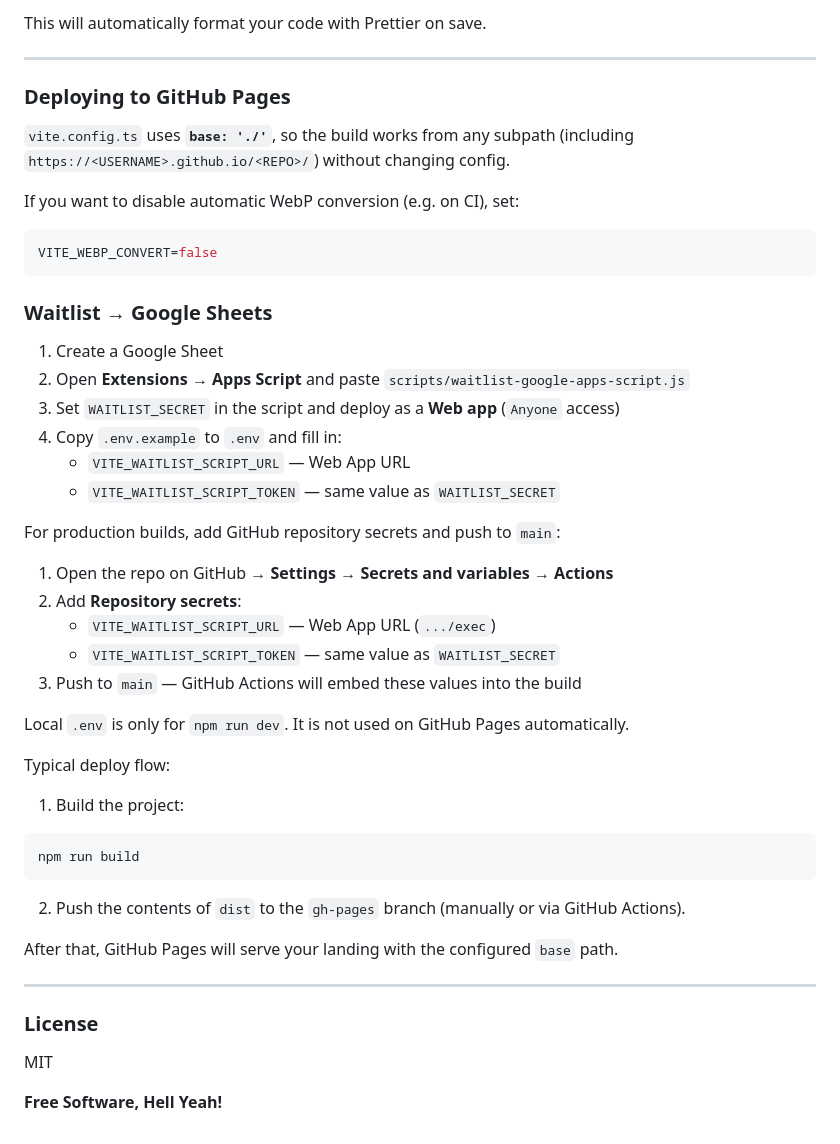
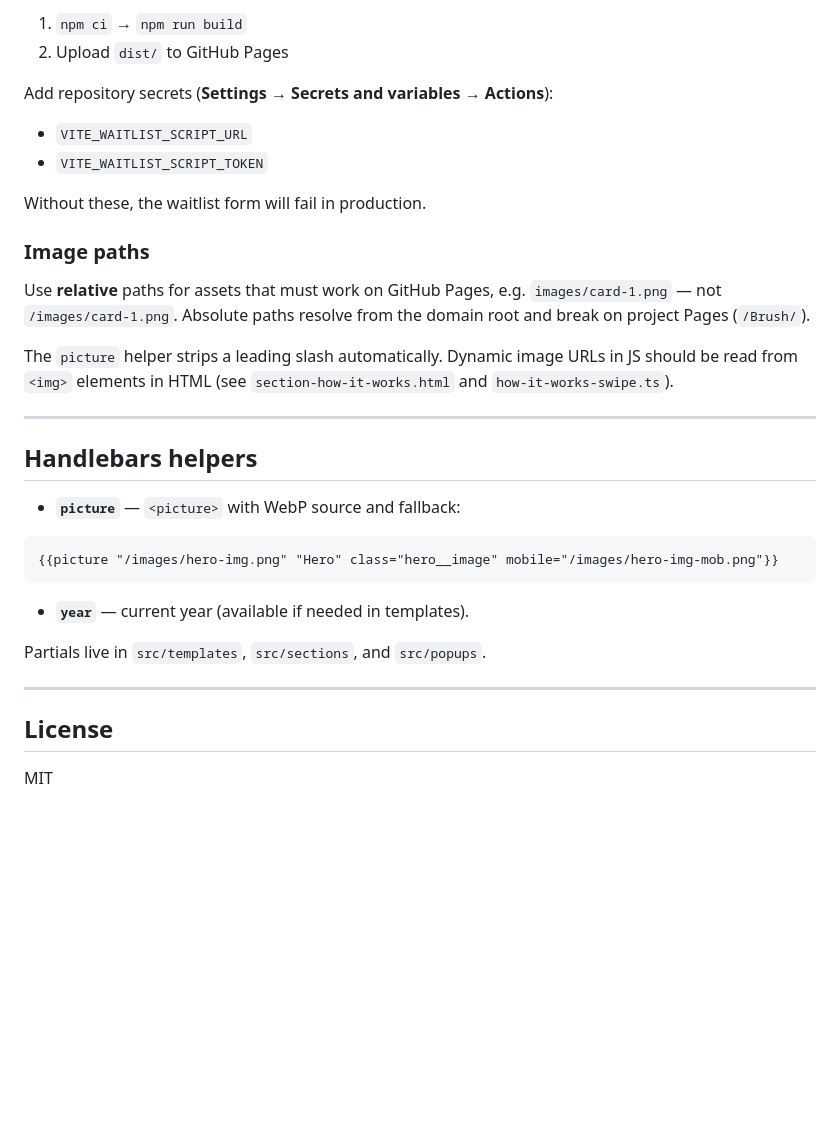
Before and after one commit to Boskolife/Brush, a Markdown page: readme.md, the part around one of its changes. Drawn GitHub-style; blank space fills up the shorter version.

````diff
--- a/readme.md
+++ b/readme.md
@@ -126,53 +169,36 @@ If you do not have a `.vscode/settings.json` file yet, create it with the follow
 
-This will automatically format your code with Prettier on save.
+1. `npm ci` → `npm run build`
+2. Upload `dist/` to GitHub Pages
+
+Add repository secrets (**Settings → Secrets and variables → Actions**):
+
+- `VITE_WAITLIST_SCRIPT_URL`
+- `VITE_WAITLIST_SCRIPT_TOKEN`
+
+Without these, the waitlist form will fail in production.
+
+### Image paths
+
+Use **relative** paths for assets that must work on GitHub Pages, e.g. `images/card-1.png` — not `/images/card-1.png`. Absolute paths resolve from the domain root and break on project Pages (`/Brush/`).
+
+The `picture` helper strips a leading slash automatically. Dynamic image URLs in JS should be read from `<img>` elements in HTML (see `section-how-it-works.html` and `how-it-works-swipe.ts`).
 
 ---
 
-### Deploying to GitHub Pages
+## Handlebars helpers
 
-`vite.config.ts` uses **`base: './'`**, so the build works from any subpath (including `https://<USERNAME>.github.io/<REPO>/`) without changing config.
+- **`picture`** — `<picture>` with WebP source and fallback:
 
-If you want to disable automatic WebP conversion (e.g. on CI), set:
-
-```sh
-VITE_WEBP_CONVERT=false
+```hbs
+{{picture "/images/hero-img.png" "Hero" class="hero__image" mobile="/images/hero-img-mob.png"}}
 ```
 
-### Waitlist → Google Sheets
+- **`year`** — current year (available if needed in templates).
 
-1. Create a Google Sheet
-2. Open **Extensions → Apps Script** and paste `scripts/waitlist-google-apps-script.js`
-3. Set `WAITLIST_SECRET` in the script and deploy as a **Web app** (`Anyone` access)
-4. Copy `.env.example` to `.env` and fill in:
-   - `VITE_WAITLIST_SCRIPT_URL` — Web App URL
-   - `VITE_WAITLIST_SCRIPT_TOKEN` — same value as `WAITLIST_SECRET`
-
-For production builds, add GitHub repository secrets and push to `main`:
-
-1. Open the repo on GitHub → **Settings → Secrets and variables → Actions**
-2. Add **Repository secrets**:
-   - `VITE_WAITLIST_SCRIPT_URL` — Web App URL (`.../exec`)
-   - `VITE_WAITLIST_SCRIPT_TOKEN` — same value as `WAITLIST_SECRET`
-3. Push to `main` — GitHub Actions will embed these values into the build
-
-Local `.env` is only for `npm run dev`. It is not used on GitHub Pages automatically.
-
-Typical deploy flow:
-
-1. Build the project:
-
-```sh
-npm run build
-```
-
-2. Push the contents of `dist` to the `gh-pages` branch (manually or via GitHub Actions).
-
-After that, GitHub Pages will serve your landing with the configured `base` path.
+Partials live in `src/templates`, `src/sections`, and `src/popups`.
 
 ---
 
-### License
+## License
 
 MIT
-
-**Free Software, Hell Yeah!**
````
Also changed, not shown: other parts of readme.md (+120 -77 lines).
